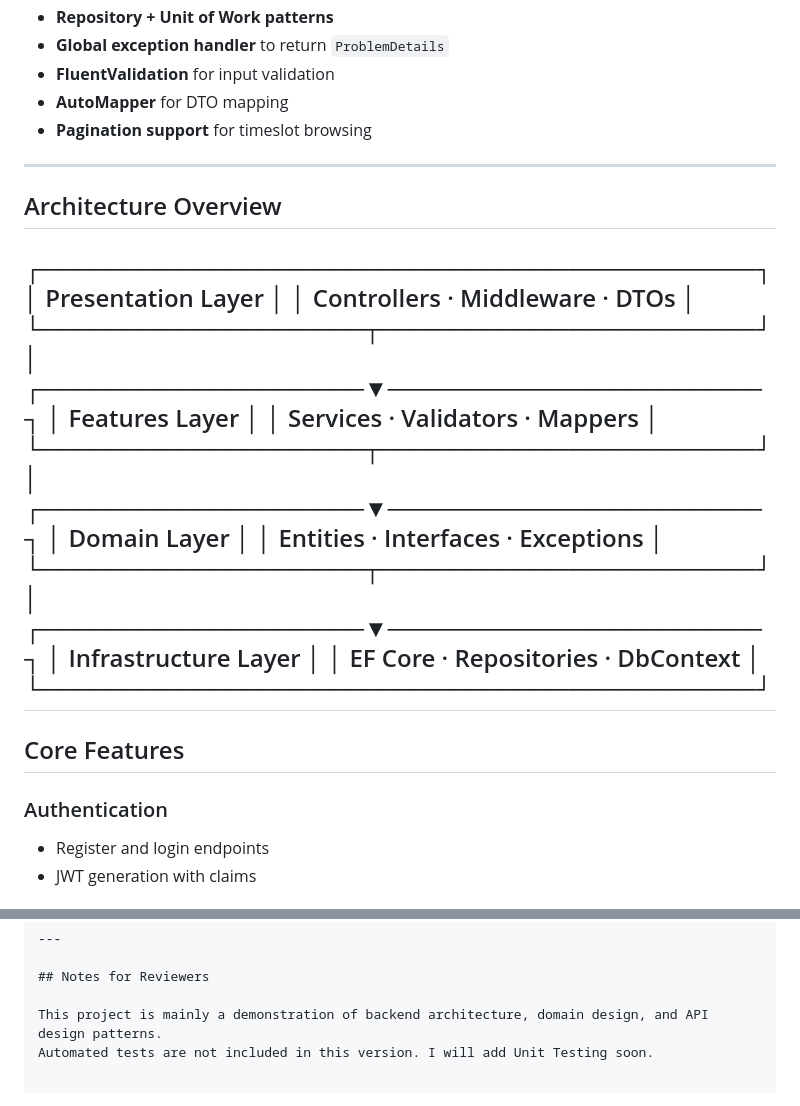
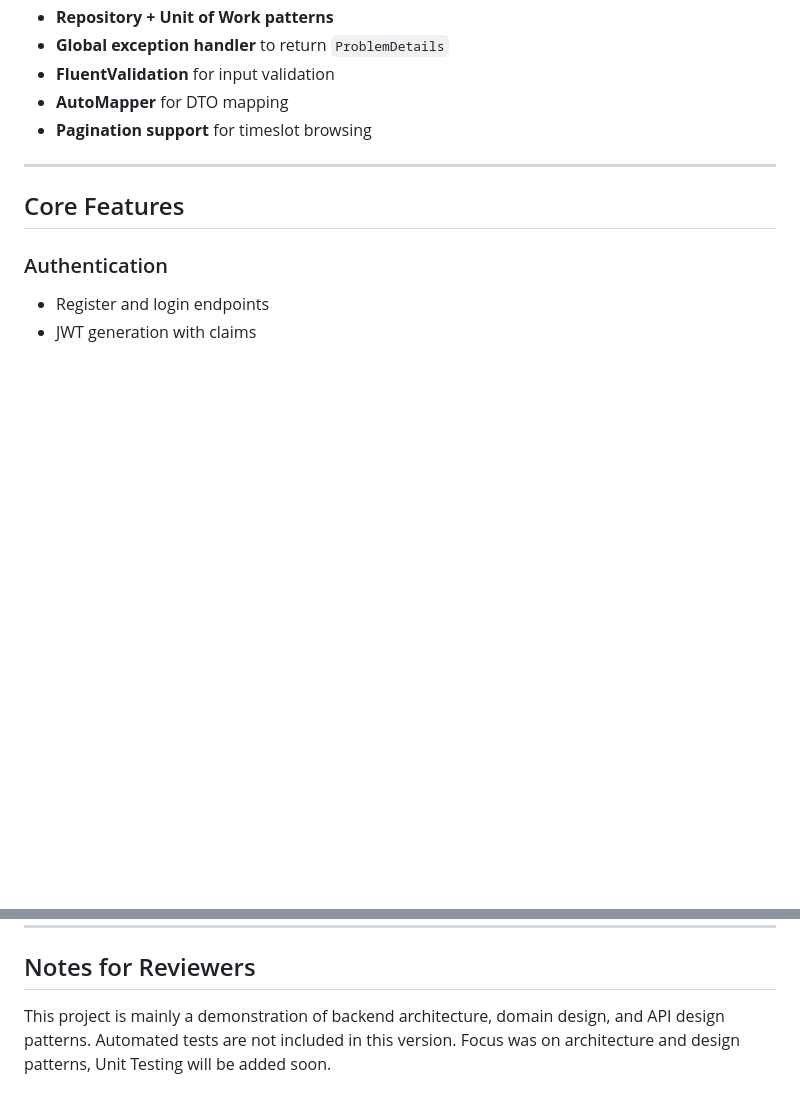
Before and after one commit to blueberrypie167/ClinicBookingSystemAPI, a Markdown page: README.md, 2 parts joined by grey strips. GitHub-like rendering; blank space fills up the shorter version.

Commit message:
Revise README

```diff
--- a/README.md
+++ b/README.md
@@ -20,28 +20,6 @@ Built to demonstrate clean architecture, DDD principles, and role-based access c
 - **Pagination support** for timeslot browsing
 
 ---
-## Architecture Overview
-┌──────────────────────────────────────────┐
-│           Presentation Layer             │
-│      Controllers · Middleware · DTOs     │
-└───────────────────┬──────────────────────┘
-                    │
-┌───────────────────▼──────────────────────┐
-│             Features Layer               │
-│       Services · Validators · Mappers    │
-└───────────────────┬──────────────────────┘
-                    │
-┌───────────────────▼──────────────────────┐
-│              Domain Layer                │
-│     Entities · Interfaces · Exceptions   │
-└───────────────────┬──────────────────────┘
-                    │
-┌───────────────────▼──────────────────────┐
-│           Infrastructure Layer           │
-│   EF Core · Repositories · DbContext     │
-└──────────────────────────────────────────┘
----
-
 ## Core Features
 
 ### Authentication
@@ -142,4 +120,4 @@
 ## Notes for Reviewers
 
 This project is mainly a demonstration of backend architecture, domain design, and API design patterns.
-Automated tests are not included in this version. I will add Unit Testing soon.
+Automated tests are not included in this version. Focus was on architecture and design patterns, Unit Testing will be added soon.
```
Also changed, not shown: other parts of README.md (+6 -6 lines).
